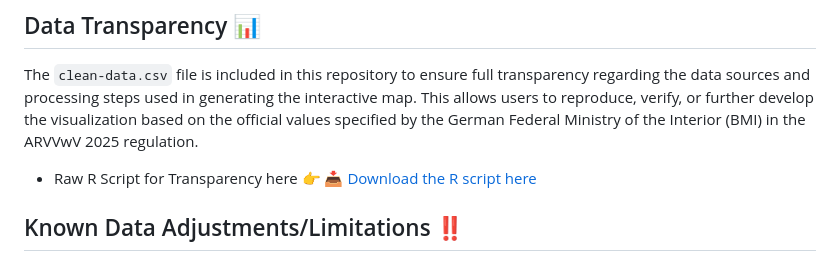
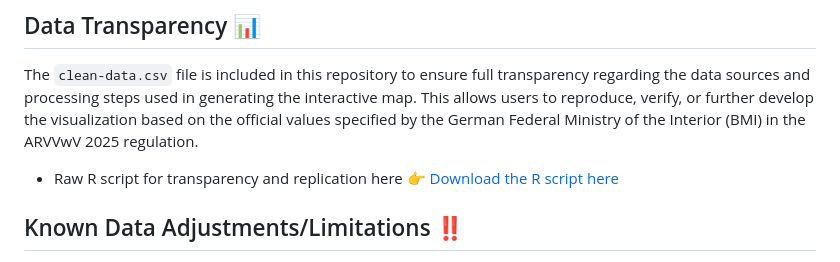
Before and after one commit to MerayMaddah/auslandstagegeld-map, a Markdown page: README.md, the part around the change. GitHub-like rendering.

```diff
--- a/README.md
+++ b/README.md
@@ -26,7 +26,7 @@ The visualization is free to use, share, and adapt without restriction -- all wh
 
 The `clean-data.csv` file is included in this repository to ensure full transparency regarding the data sources and processing steps used in generating the interactive map.
 This allows users to reproduce, verify, or further develop the visualization based on the official values specified by the German Federal Ministry of the Interior (BMI) in the ARVVwV 2025 regulation.
- - Raw R Script for Transparency here 👉 📥 [Download the R script here](./map_script.R)
+ - Raw R script for transparency and replication here 👉 [Download the R script here](./map_script.R)
 
 ## Known Data Adjustments/Limitations ‼️
 
```
